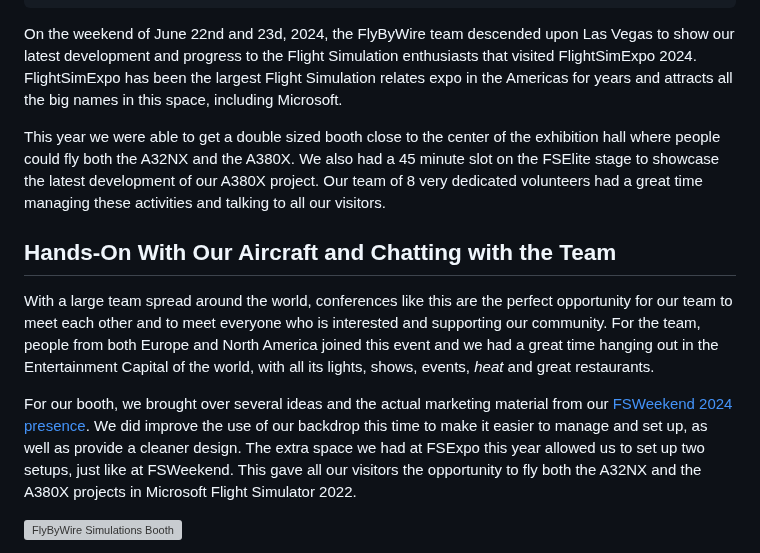
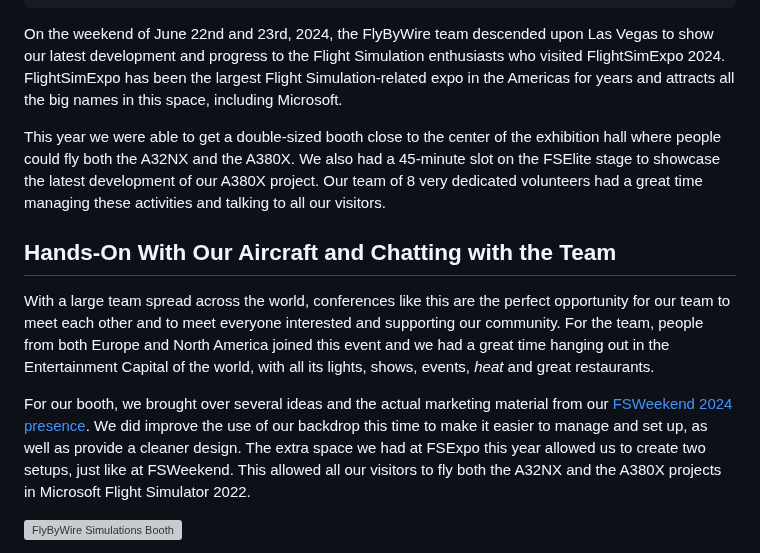
Before and after one commit to flybywiresim/website, a Markdown page: src/posts/fsexpo-2024.md, the part around the change. GitHub-like rendering; grey boxes are pictures that could not be loaded.

Commit message:
Apply suggestions from code review
Co-authored-by: Val <reyes.nico@gmail.com>

```diff
--- a/src/posts/fsexpo-2024.md
+++ b/src/posts/fsexpo-2024.md
@@ -8,15 +8,15 @@ metaImage: '/img/notam-images/fsexpo2024/busy-booth.jpeg'
 metaAlt: 'What Happens in Vegas, Flies Out of Vegas - FSExpo 2024!'
 ---
 
-On the weekend of June 22nd and 23d, 2024, the FlyByWire team descended upon Las Vegas to show our latest development and progress to the Flight Simulation enthusiasts that visited FlightSimExpo 2024. FlightSimExpo has been the largest Flight Simulation relates expo in the Americas for years and attracts all the big names in this space, including Microsoft.
+On the weekend of June 22nd and 23rd, 2024, the FlyByWire team descended upon Las Vegas to show our latest development and progress to the Flight Simulation enthusiasts who visited FlightSimExpo 2024. FlightSimExpo has been the largest Flight Simulation-related expo in the Americas for years and attracts all the big names in this space, including Microsoft.
 
-This year we were able to get a double sized booth close to the center of the exhibition hall where people could fly both the A32NX and the A380X. We also had a 45 minute slot on the FSElite stage to showcase the latest development of our A380X project. Our team of 8 very dedicated volunteers had a great time managing these activities and talking to all our visitors.
+This year we were able to get a double-sized booth close to the center of the exhibition hall where people could fly both the A32NX and the A380X. We also had a 45-minute slot on the FSElite stage to showcase the latest development of our A380X project. Our team of 8 very dedicated volunteers had a great time managing these activities and talking to all our visitors.
 
 ## Hands-On With Our Aircraft and Chatting with the Team
 
-With a large team spread around the world, conferences like this are the perfect opportunity for our team to meet each other and to meet everyone who is interested and supporting our community. For the team, people from both Europe and North America joined this event and we had a great time hanging out in the Entertainment Capital of the world, with all its lights, shows, events, *heat* and great restaurants.
+With a large team spread across the world, conferences like this are the perfect opportunity for our team to meet each other and to meet everyone interested and supporting our community. For the team, people from both Europe and North America joined this event and we had a great time hanging out in the Entertainment Capital of the world, with all its lights, shows, events, *heat* and great restaurants.
 
-For our booth, we brought over several ideas and the actual marketing material from our [FSWeekend 2024 presence](/notams/fsweekend-2024/). We did improve the use of our backdrop this time to make it easier to manage and set up, as well as provide a cleaner design. The extra space we had at FSExpo this year allowed us to set up two setups, just like at FSWeekend. This gave all our visitors the opportunity to fly both the A32NX and the A380X projects in Microsoft Flight Simulator 2022.
+For our booth, we brought over several ideas and the actual marketing material from our [FSWeekend 2024 presence](/notams/fsweekend-2024/). We did improve the use of our backdrop this time to make it easier to manage and set up, as well as provide a cleaner design. The extra space we had at FSExpo this year allowed us to create two setups, just like at FSWeekend. This allowed all our visitors to fly both the A32NX and the A380X projects in Microsoft Flight Simulator 2022.
 
 [![FlyByWire Simulations Booth](/img/notam-images/fsexpo2024/empty-booth.jpeg)](/img/notam-images/fsexpo2024/empty-booth.jpeg)
 
```
